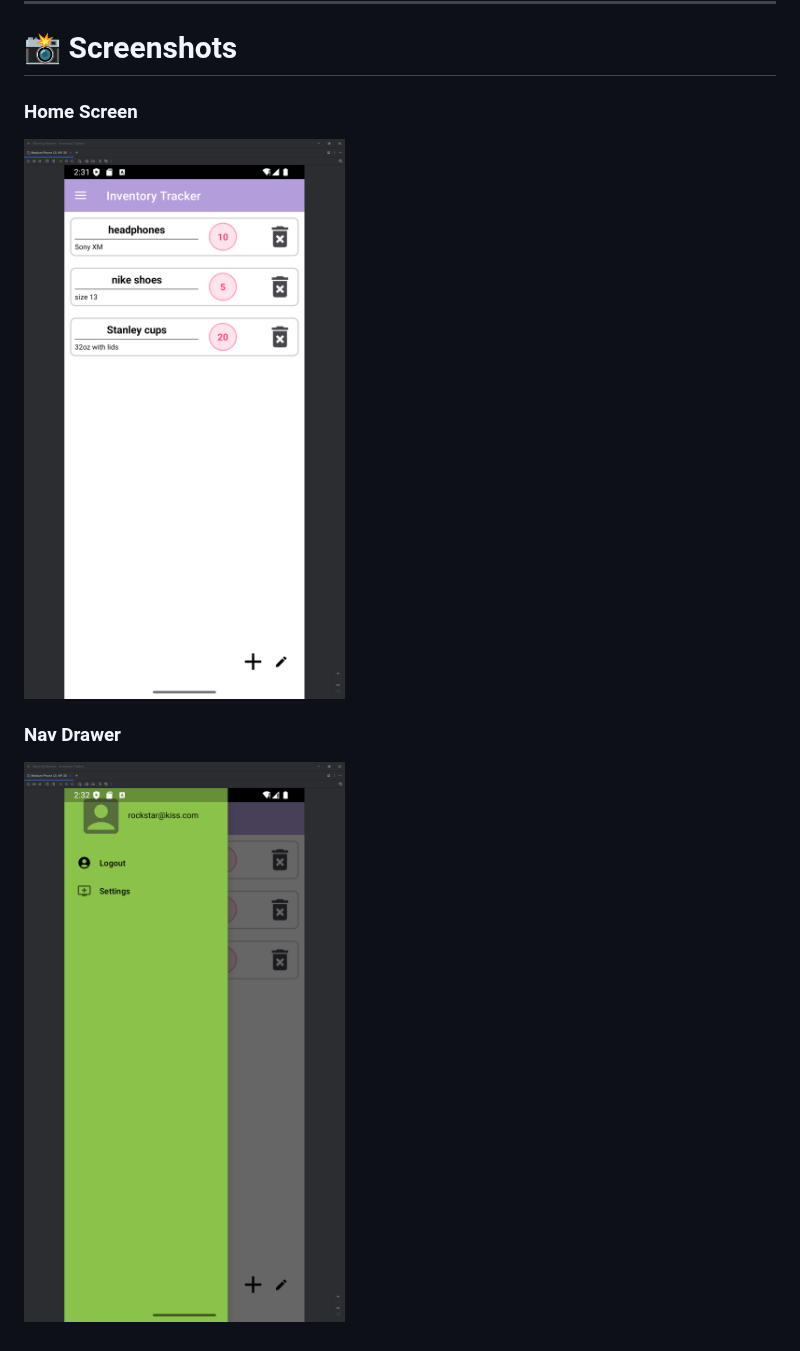
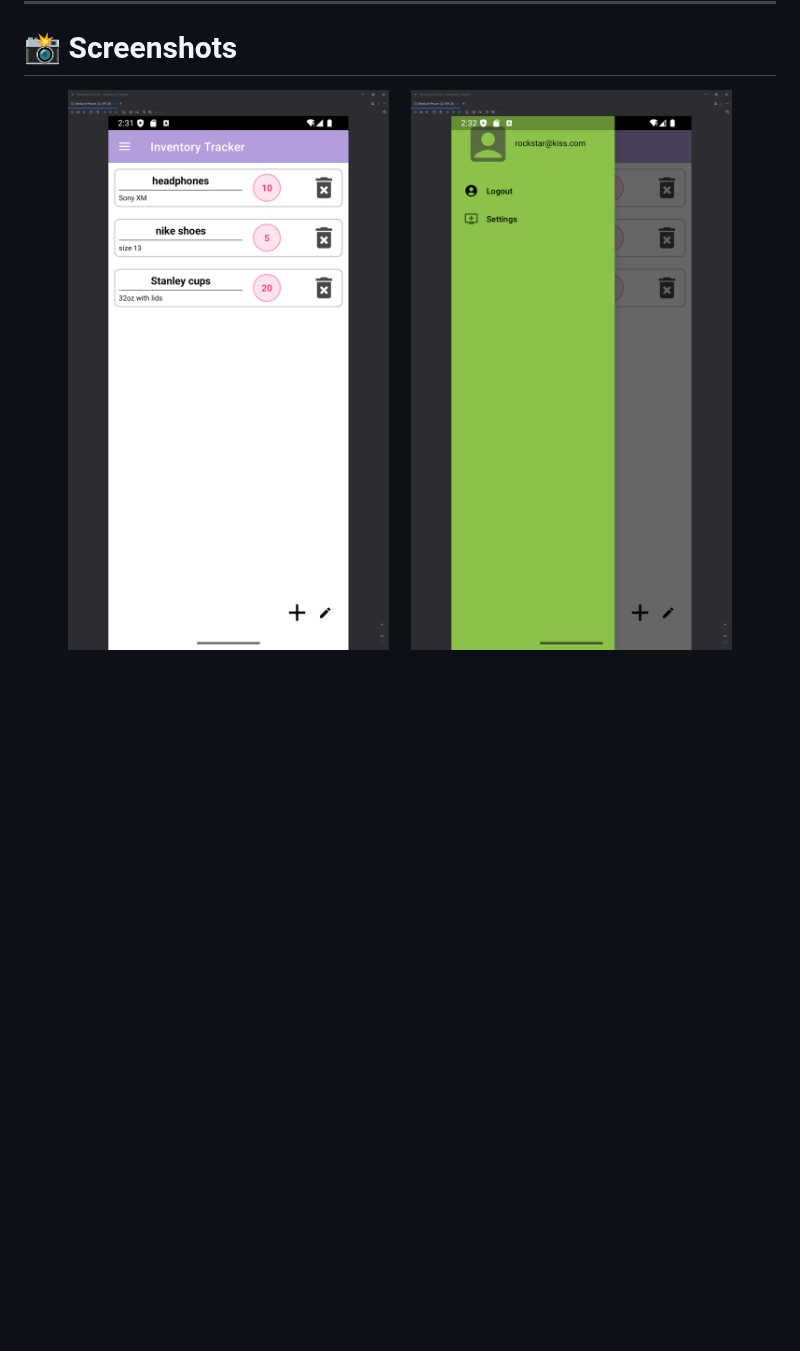
Before and after one commit to uturuncuayaku/SNHU-Portfolio, a Markdown page: CS 360 Mobile Architect & Programming/README.md, the part around the change. GitHub-like rendering; blank space fills up the shorter version.

```diff
--- a/CS 360 Mobile Architect & Programming/README.md
+++ b/CS 360 Mobile Architect & Programming/README.md
@@ -95,8 +95,7 @@ This project will serve as a strong foundation for future Android, Java, and mob
 ---
 
 # 📸 Screenshots
-### Home Screen
-![Home Screen](./screenshots/inventory.png)
-
-### Nav Drawer
-![Nav](./screenshots/Logout.png)
+<p align="center">
+  <img src="./screenshots/inventory.png" alt="Inventory List" width="45%">
+  <img src="./screenshots/Logout.png" alt="Home Screen" width="45%">
+</p>
```
